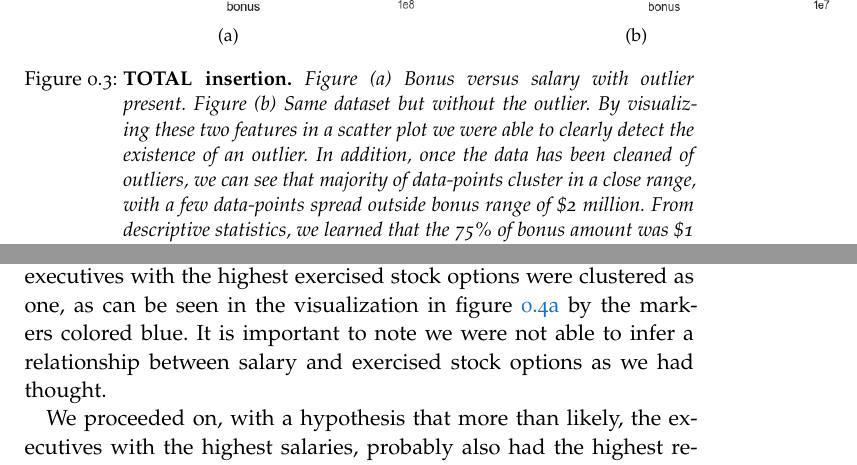
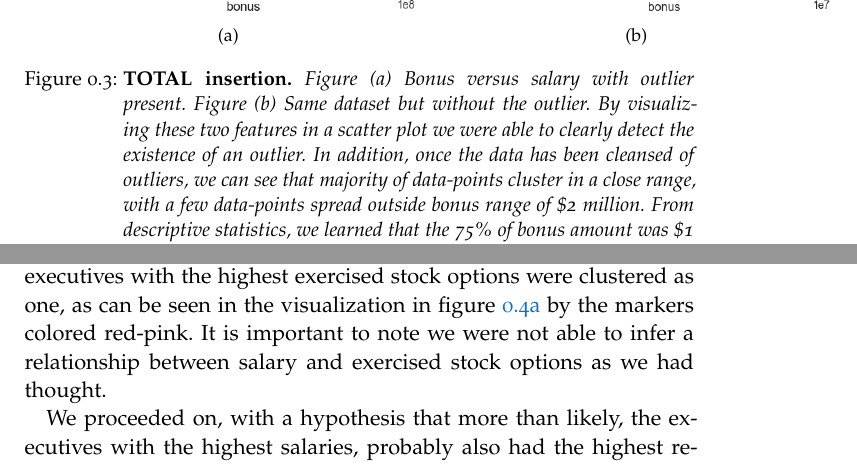
Before and after one commit to omoju/identifyFraudFromEnronEmail, a LaTeX thesis (report/identifyFraudFromEnronEmail_Analysis.tex): two parts of page 8 of 20, joined at a grey line, cut so that both start at the same text. Compiled offline with pdfLaTeX; a missing font is replaced by an installed copy or a similar font; an older LaTeX class or package is replaced by its successor.

Commit message:
docs: update

```diff
--- a/report/identifyFraudFromEnronEmail_Analysis.tex
+++ b/report/identifyFraudFromEnronEmail_Analysis.tex
@@ -250,7 +250,7 @@ While the original Enron dataset contained a robust amount of emails, this pared
     \includegraphics[width=0.6\textwidth]{figures/salary_v_bonus2}
     \label{SalaryBonus2}}
 
-    \caption{\textbf{TOTAL insertion.} \textit{Figure (a) Bonus versus salary with outlier present. Figure (b) Same dataset but without the outlier. By visualizing these two features in a scatter plot we were able to clearly detect the existence of an outlier. In addition, once the data has been cleaned of outliers, we can see that majority of data-points cluster in a close range, with a few data-points spread outside bonus range of \$2 million. From descriptive statistics, we learned that the 75\% of bonus amount was \$1 million. }}
+    \caption{\textbf{TOTAL insertion.} \textit{Figure (a) Bonus versus salary with outlier present. Figure (b) Same dataset but without the outlier. By visualizing these two features in a scatter plot we were able to clearly detect the existence of an outlier. In addition, once the data has been cleansed of outliers, we can see that majority of data-points cluster in a close range, with a few data-points spread outside bonus range of \$2 million. From descriptive statistics, we learned that the 75\% of bonus amount was \$1 million. }}
 \end{figure}
 
 
@@ -309,7 +309,7 @@ To zoom in on the compensation, we focused on three features `bonus,', `exercise
 
 Another interesting character that showed up in the financial data was ``Pai Lou.'' From table \ref{exStTable}, one can see that he had some of the largest exercised stock options. Apart from the past CEOs and chairmen, he was \textit{the} employee that sold the most Enron stock. He also got some of the largest shares of restricted stock. Its interesting that these men aren't on the POI list in table \ref{poiTable}. I firmly believe they are probably on the co-conspirators unindicted list.
 
-To gain insights into the relationship between salary and exercised stock options, we took that subset of data and ran a KMeans clustering algorithm on it to see how the data clustered; we focused on three clustered as can be seen from figure \ref{salaryExercisedStock}. The clusters generated matched our intuition about the executives, mostly all the five executives with the highest exercised stock options were clustered as one, as can be seen in the visualization in figure \ref{salaryExercisedStock} by the markers colored blue. It is important to note we were not able to infer a relationship between salary and exercised stock options as we had thought.
+To gain insights into the relationship between salary and exercised stock options, we took that subset of data and ran a KMeans clustering algorithm on it to see how the data clustered; we focused on three clustered as can be seen from figure \ref{salaryExercisedStock}. The clusters generated matched our intuition about the executives, mostly all the five executives with the highest exercised stock options were clustered as one, as can be seen in the visualization in figure \ref{salaryExercisedStock} by the markers colored red-pink. It is important to note we were not able to infer a relationship between salary and exercised stock options as we had thought.
 
 We proceeded on, with a hypothesis that more than likely, the executives with the highest salaries, probably also had the highest restricted stock. Just as with exercised stock options, it wasn't the case. From figure \ref{salaryRestrictedStock} one can see that there is a data-point with a salary close to \$200,000, but with over 8 million shares, when most of the other folks around that salary bracket had less than a million shares. Its important to note that for both our visualizations, the KMeans clustering algorithm, clustered the data-points along both the exercised stock options and restricted stocks.
 \begin{figure}[!hbtp]
```
Also changed, not shown: report/figures/salary_v_exercised_stock_options.png, report/figures/salary_v_restricted_stock.png, report/identifyFraudFromEnronEmail_Analysis.pdf, 1 other file.
